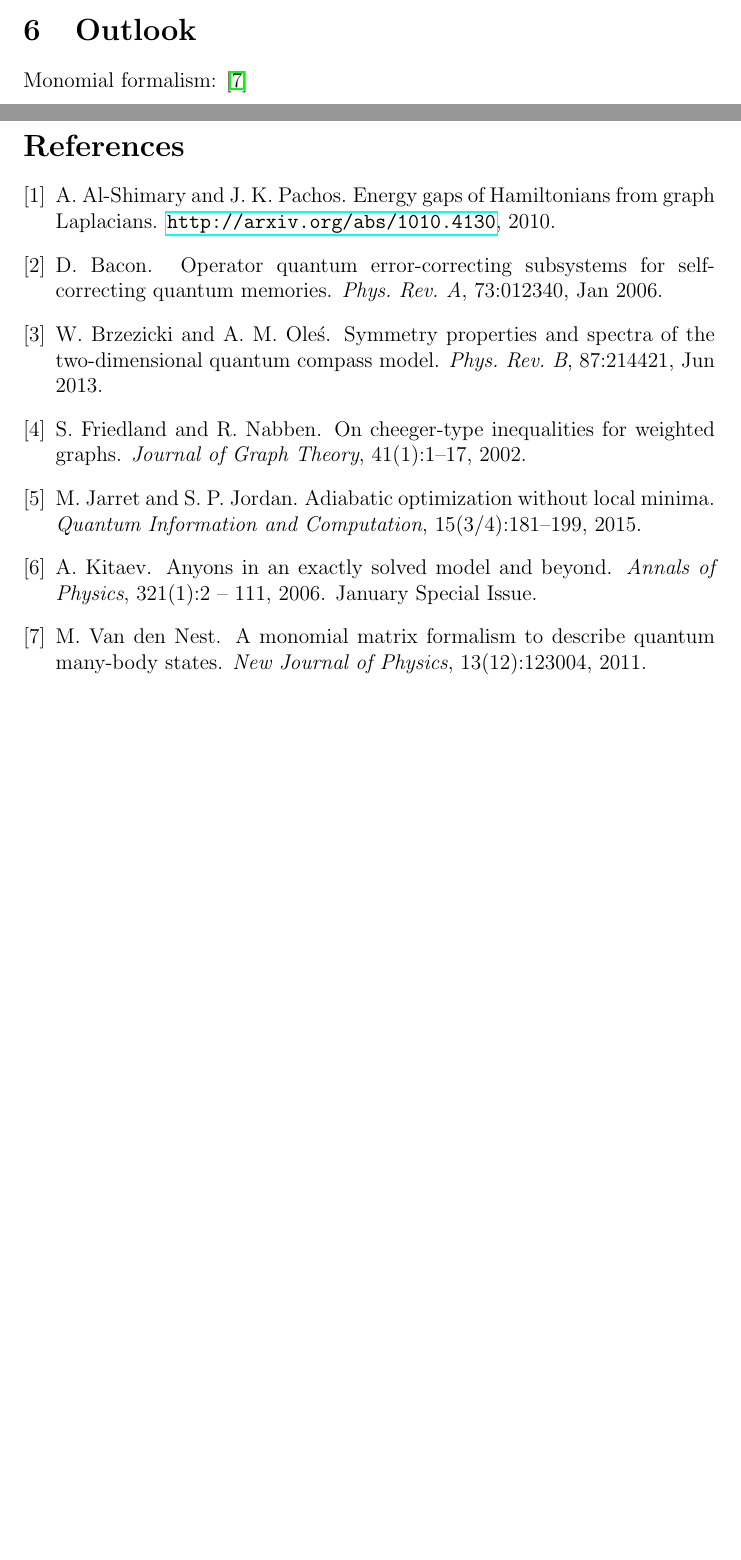
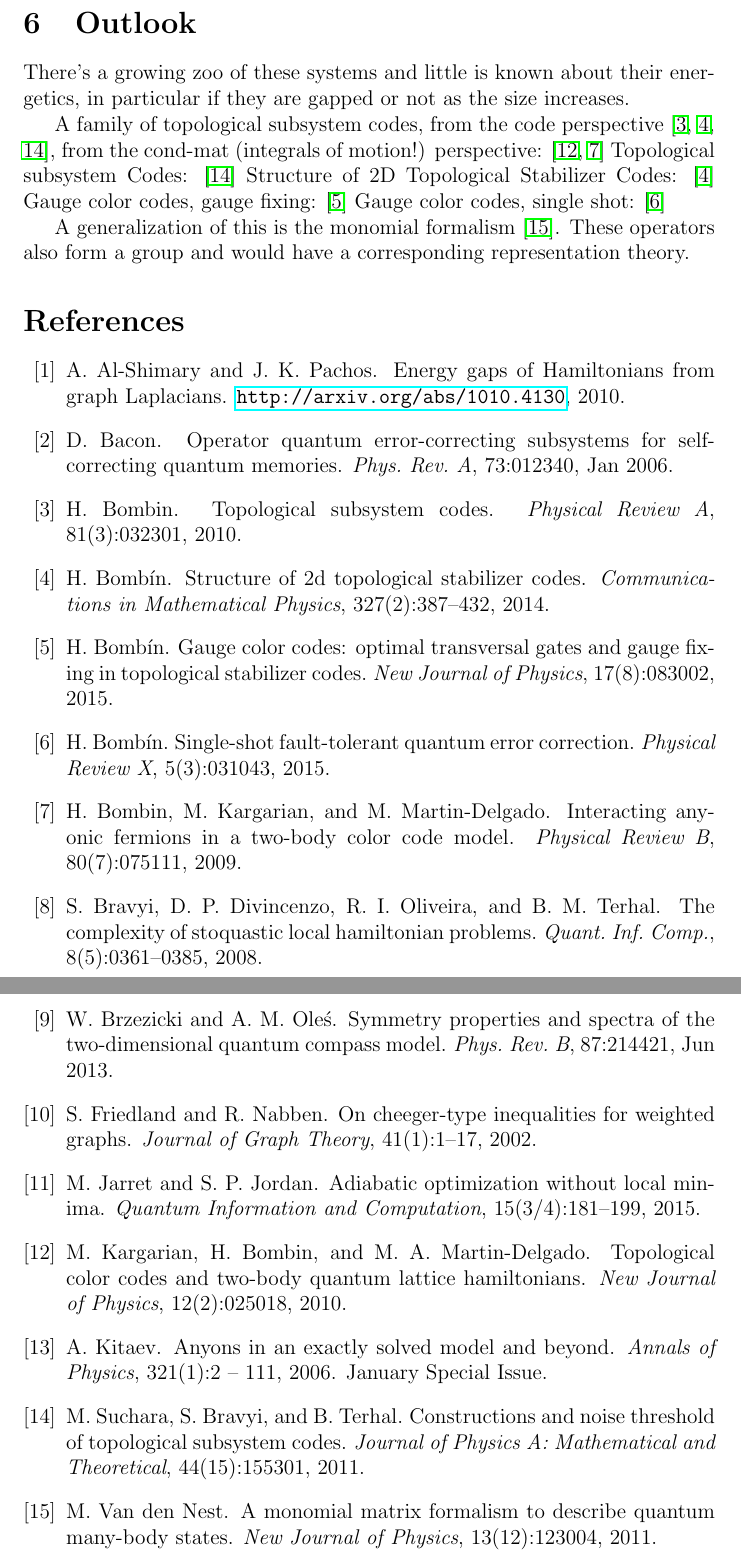
Before and after one commit to punkdit/spectrum2015, a LaTeX paper (repr.tex): two parts of pages 18 and 19 of 19 before the commit and two parts of pages 19 and 20 of 20 after it, joined at a grey line, cut so that both start at the same text, the shorter picture padded with empty space. Compiled offline with pdfLaTeX.

Commit message:
commit edits

```diff
--- a/repr.tex
+++ b/repr.tex
@@ -1041,7 +1042,24 @@ And \cite{Jarret2015}.
 
 \section{Outlook}
 
-Monomial formalism: \cite{Van2011}
+There's a growing zoo of these systems and little is known
+about their energetics, in particular if they are gapped or
+not as the size increases.
+
+A family of topological subsystem codes,
+from the code perspective  \cite{Bombin2010,Bombin2014,Suchara2011},
+from the cond-mat (integrals of motion!) perspective:
+\cite{Kargarian2010,Bombin2009}
+Topological subsystem Codes: \cite{Suchara2011}
+Structure of 2D Topological Stabilizer Codes: \cite{Bombin2014}
+Gauge color codes, gauge fixing: \cite{Bombin2015}
+Gauge color codes, single shot: \cite{Bombin2015single}
+
+A generalization of this is the
+monomial formalism \cite{Van2011}.
+These operators also form a group and would
+have a corresponding representation theory.
+
 
 %% CUT HERE
 %\appendix
```
Also changed, not shown: refs.bib (+11 -0 lines), repr.tex (3 more changed lines).
